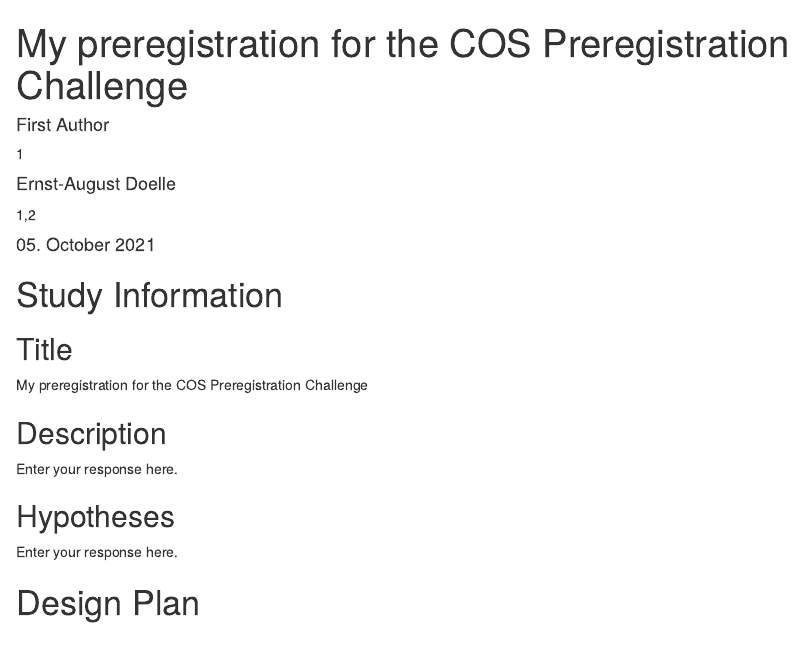
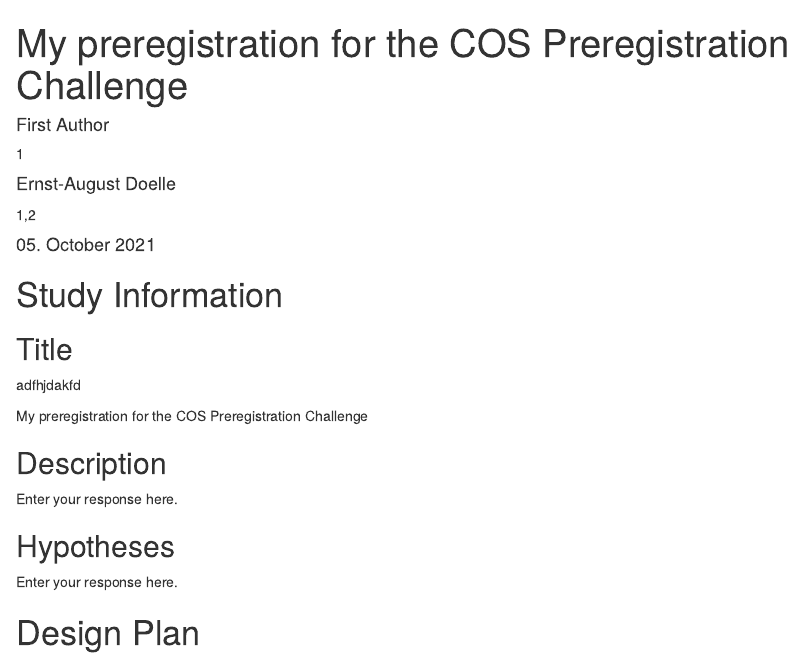
Before and after one commit to LARAGONB/Group6_repo, an R Markdown document (Group6_COSDocument.Rmd): the page in a window 1100 px wide, from its top. Rendered offline with R 4.5, knitr and Pandoc, with nearby package versions; drawn as R Markdown's standard HTML page in place of the format the file asks for.

Commit message:
Document revision

```diff
--- a/Group6_COSDocument.Rmd
+++ b/Group6_COSDocument.Rmd
@@ -21,6 +21,7 @@
 # Study Information
 
 ## Title
+adfhjdakfd
 <!-- Provide the working title of your study. It may be the same title that you submit for publication of your final manuscript, but it is not a requirement. The title should be a specific and informative description of a project. Vague titles such as 'Fruit fly preregistration plan' are not appropriate.
 
 Example: Effect of sugar on brownie tastiness. -->
```
Also changed, not shown: 1 other file.
